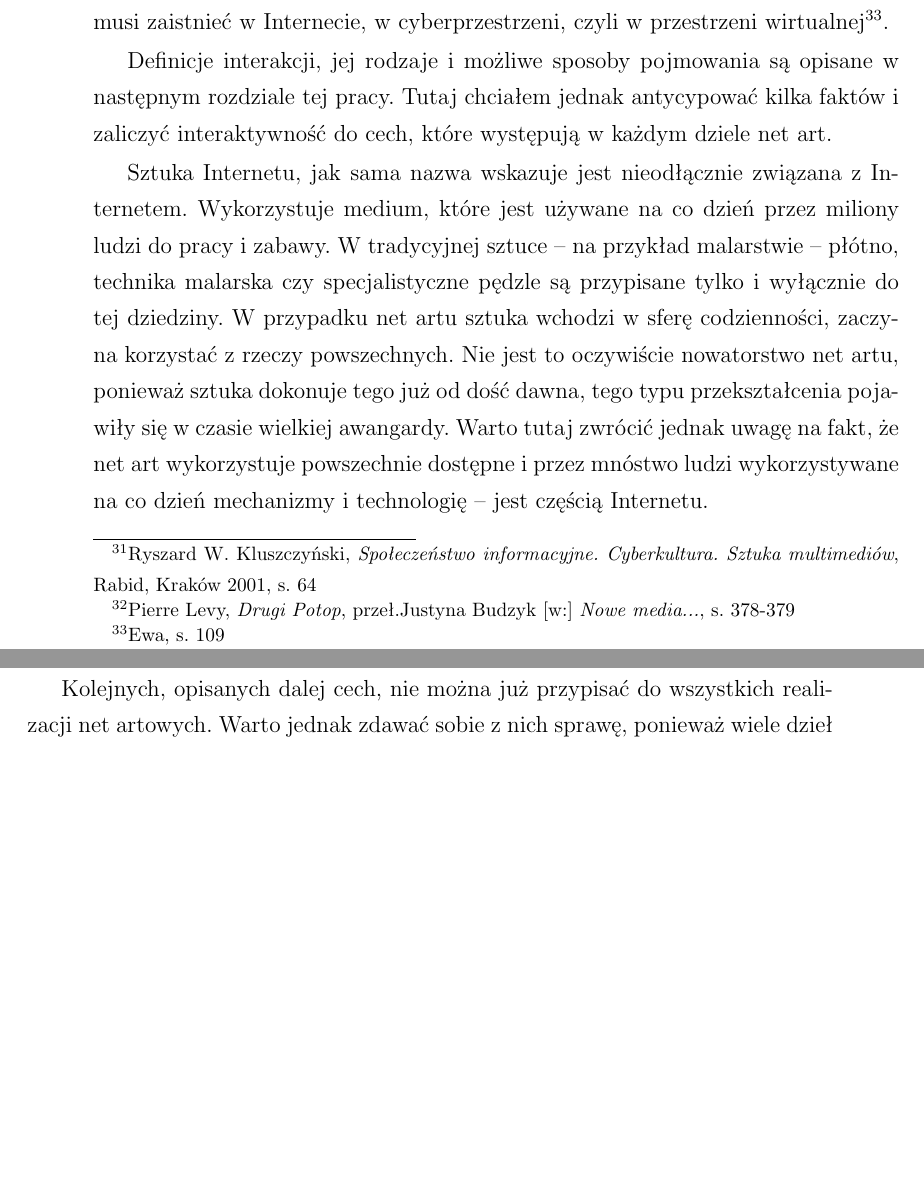
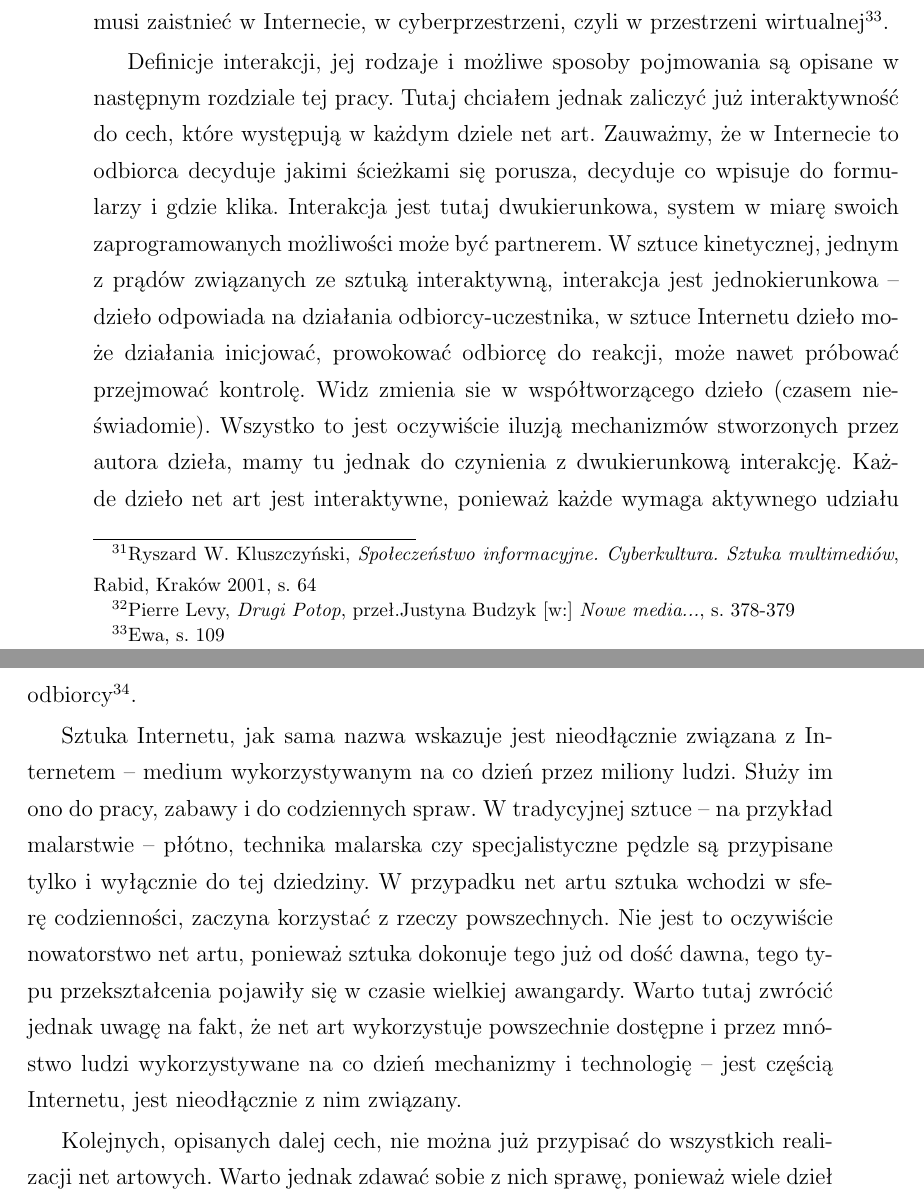
Before and after one commit to rpiotrow/philosophy-net-art, a LaTeX thesis (praca.tex): two parts of pages 13 and 14 of 15, joined at a grey line, cut so that both start at the same text, the shorter picture padded with empty space. Compiled offline with pdfLaTeX.

Commit message:
cechy: interaktywność, medium, powszechnie wykorzystwane medium, uporządkowanie przed cechami nie wszystkich dzieł

```diff
--- a/praca.tex
+++ b/praca.tex
@@ -610,15 +610,27 @@ w cyberprzestrzeni, czyli w przestrzeni wirtualnej\footnote{Ewa, s. 109}.
 
 %interakcja
 Definicje interakcji, jej rodzaje i możliwe sposoby pojmowania są opisane
-w następnym rozdziale tej pracy. Tutaj chciałem jednak antycypować
-kilka faktów i zaliczyć interaktywność do cech, które występują w każdym
-dziele net art.
+w następnym rozdziale tej pracy. Tutaj chciałem jednak zaliczyć już
+interaktywność do cech, które występują w każdym dziele net art. Zauważmy,
+że w Internecie to odbiorca decyduje jakimi ścieżkami się porusza,
+decyduje co wpisuje do formularzy i gdzie klika. Interakcja jest tutaj
+dwukierunkowa, system w miarę swoich zaprogramowanych możliwości może być
+partnerem. W sztuce kinetycznej, jednym z prądów związanych ze sztuką
+interaktywną, interakcja jest jednokierunkowa -- dzieło odpowiada
+na działania odbiorcy-uczestnika, w sztuce Internetu dzieło może działania
+inicjować, prowokować odbiorcę do reakcji, może nawet próbować przejmować
+kontrolę. Widz zmienia sie w współtworzącego dzieło (czasem nieświadomie).
+Wszystko to jest oczywiście iluzją mechanizmów stworzonych
+przez autora dzieła, mamy tu jednak do czynienia z dwukierunkową interakcję.
+Każde dzieło net art jest interaktywne, ponieważ każde wymaga aktywnego
+udziału odbiorcy\footnote{Ewa, s. 115}.
 
 %medium, technologia, wykorzystanie codziennego narzędzie jako tworzywo
 %(no medium) sztuki
 Sztuka Internetu, jak sama nazwa wskazuje jest nieodłącznie związana
-z Internetem. Wykorzystuje medium, które jest używane na co dzień
-przez miliony ludzi do pracy i zabawy. W tradycyjnej sztuce -- na przykład
+z Internetem -- medium wykorzystywanym na co dzień przez miliony ludzi.
+Służy im ono do pracy, zabawy i do codziennych spraw.
+W tradycyjnej sztuce -- na przykład
 malarstwie -- płótno, technika malarska czy specjalistyczne pędzle są
 przypisane tylko i wyłącznie do tej dziedziny. W przypadku net artu
 sztuka wchodzi w sferę codzienności, zaczyna korzystać z rzeczy powszechnych.
@@ -626,7 +638,8 @@ Nie jest to oczywiście nowatorstwo net artu, ponieważ sztuka dokonuje
 tego już od dość dawna, tego typu przekształcenia pojawiły się w czasie
 wielkiej awangardy. Warto tutaj zwrócić jednak uwagę na fakt, że net
 art wykorzystuje powszechnie dostępne i przez mnóstwo ludzi wykorzystywane
-na co dzień mechanizmy i technologię -- jest częścią Internetu.
+na co dzień mechanizmy i technologię -- jest częścią Internetu, jest
+nieodłącznie z nim związany.
 
 %interludium
 Kolejnych, opisanych dalej cech, nie można już przypisać do wszystkich
```
Also changed, not shown: praca.tex (20 more changed lines).
